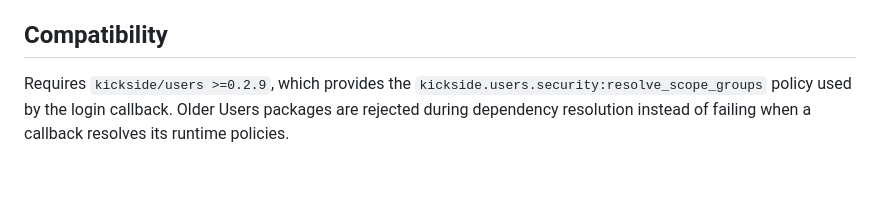
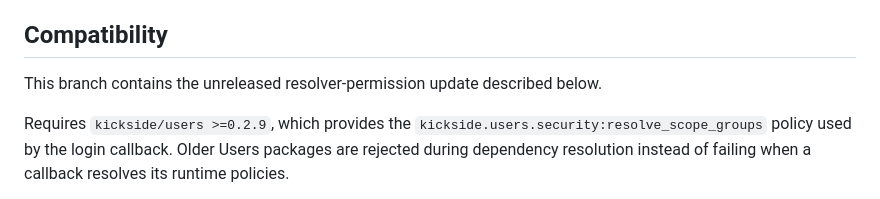
Before and after one commit to kicksideai/components, a Markdown page: sso/README.md, the part around the change. Rendered like a GitHub page; blank space fills up the shorter version.

Commit message:
docs(sso): distinguish the pending resolver update

```diff
--- a/sso/README.md
+++ b/sso/README.md
@@ -5,6 +5,8 @@ providers (Google, Microsoft/Entra, GitHub, and any generic OIDC issuer) on top
 of the existing `app_users` / token-store auth, without replacing password login.
 
 ## Compatibility
+
+This branch contains the unreleased resolver-permission update described below.
 
 Requires `kickside/users >=0.2.9`, which provides the
 `kickside.users.security:resolve_scope_groups` policy used by the login callback.
```
